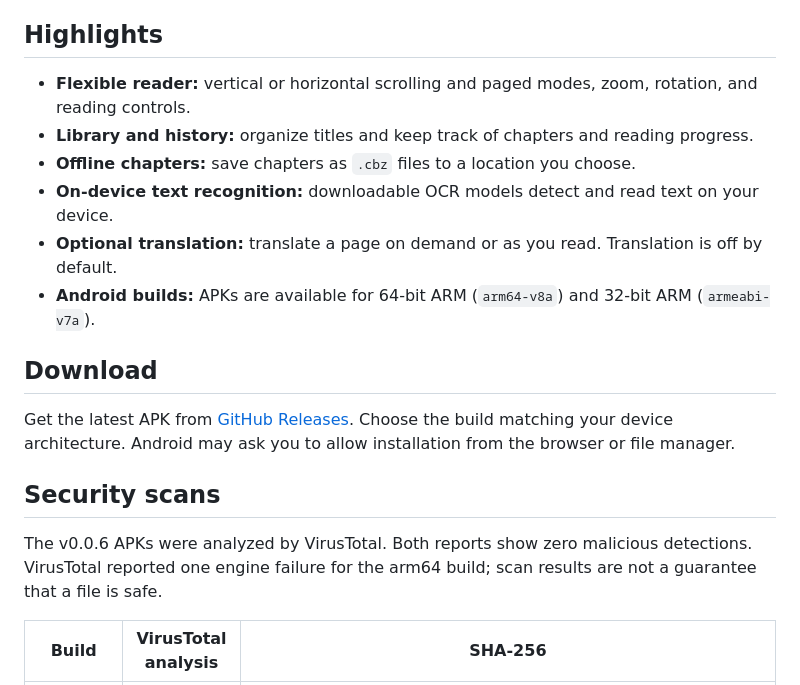
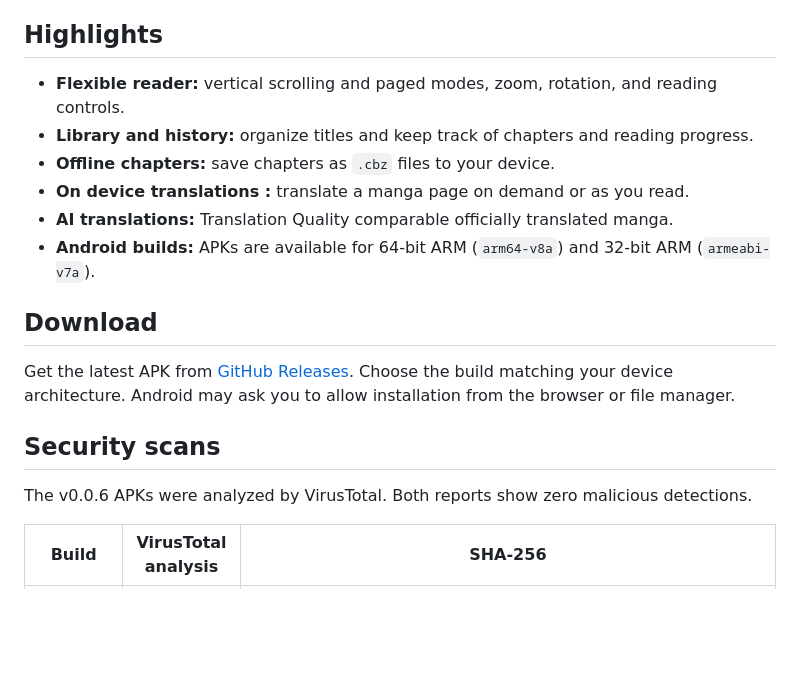
Before and after one commit to MR-LORD-REX/mangora, a Markdown page: README.md, the part around the change. Rendered like a GitHub page; blank space fills up the shorter version.

Commit message:
update : features section

```diff
--- a/README.md
+++ b/README.md
@@ -26,11 +26,11 @@ Mangora is a reader and translation tool. Add a compatible extension repository
 
 ## Highlights
 
-- **Flexible reader:** vertical or horizontal scrolling and paged modes, zoom, rotation, and reading controls.
+- **Flexible reader:** vertical scrolling and paged modes, zoom, rotation, and reading controls.
 - **Library and history:** organize titles and keep track of chapters and reading progress.
-- **Offline chapters:** save chapters as `.cbz` files to a location you choose.
-- **On-device text recognition:** downloadable OCR models detect and read text on your device.
-- **Optional translation:** translate a page on demand or as you read. Translation is off by default.
+- **Offline chapters:** save chapters as `.cbz` files to your device.
+- **On device translations :** translate a manga page on demand or as you read.
+- **AI translations:** Translation Quality comparable officially translated manga.
 - **Android builds:** APKs are available for 64-bit ARM (`arm64-v8a`) and 32-bit ARM (`armeabi-v7a`).
 
 ## Download
@@ -39,7 +39,7 @@ Get the latest APK from [GitHub Releases](https://github.com/MR-LORD-REX/mangora
 
 ## Security scans
 
-The v0.0.6 APKs were analyzed by VirusTotal. Both reports show zero malicious detections. VirusTotal reported one engine failure for the arm64 build; scan results are not a guarantee that a file is safe.
+The v0.0.6 APKs were analyzed by VirusTotal. Both reports show zero malicious detections.
 
 | Build | VirusTotal analysis | SHA-256 |
 | --- | --- | --- |
```
